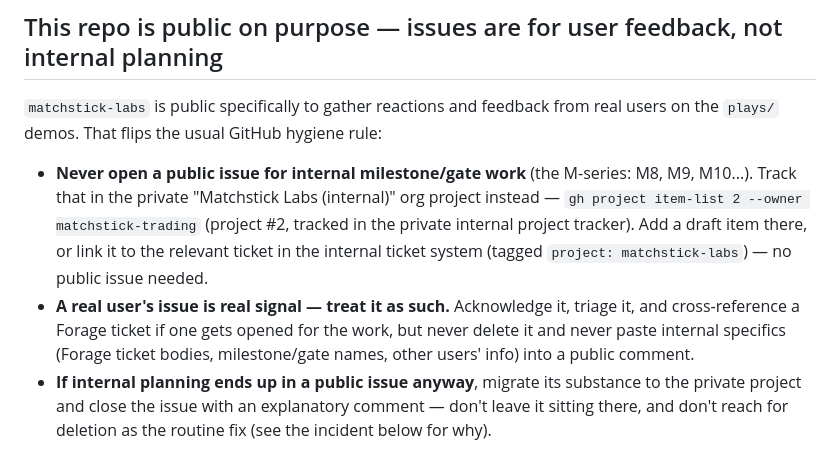
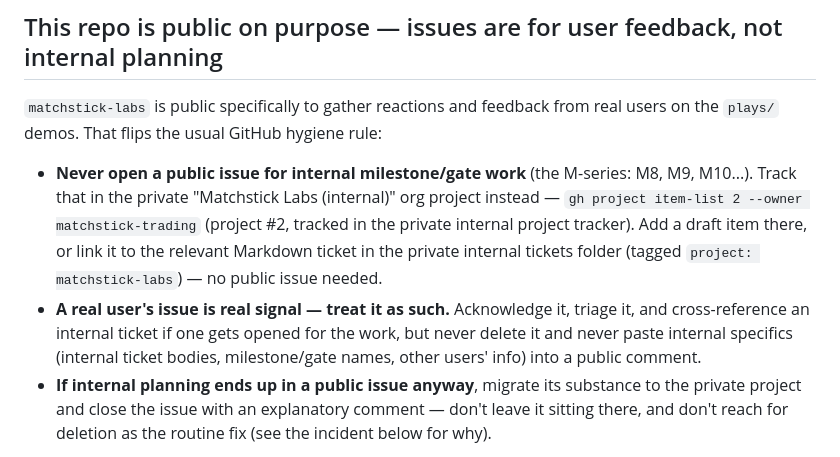
Before and after one commit to matchstick-trading/matchstick-labs, a Markdown page: AGENTS.md, the part around the change. Rendered like a GitHub page.

```diff
--- a/AGENTS.md
+++ b/AGENTS.md
@@ -10,11 +10,11 @@ the `plays/` demos. That flips the usual GitHub hygiene rule:
 - **Never open a public issue for internal milestone/gate work** (the M-series: M8, M9,
   M10...). Track that in the private "Matchstick Labs (internal)" org project instead —
   `gh project item-list 2 --owner matchstick-trading` (project #2, tracked in the private
-  internal project tracker). Add a draft item there, or link it to the relevant ticket in
-  the internal ticket system (tagged `project: matchstick-labs`) — no public issue needed.
+  internal project tracker). Add a draft item there, or link it to the relevant Markdown ticket in
+  the private internal tickets folder (tagged `project: matchstick-labs`) — no public issue needed.
 - **A real user's issue is real signal — treat it as such.** Acknowledge it, triage it, and
-  cross-reference a Forage ticket if one gets opened for the work, but never delete it and
-  never paste internal specifics (Forage ticket bodies, milestone/gate names, other users'
+  cross-reference an internal ticket if one gets opened for the work, but never delete it and
+  never paste internal specifics (internal ticket bodies, milestone/gate names, other users'
   info) into a public comment.
 - **If internal planning ends up in a public issue anyway**, migrate its substance to the
   private project and close the issue with an explanatory comment — don't leave it sitting
```
Also changed, not shown: .claude/agents/tpm.md (+9 -8 lines).
